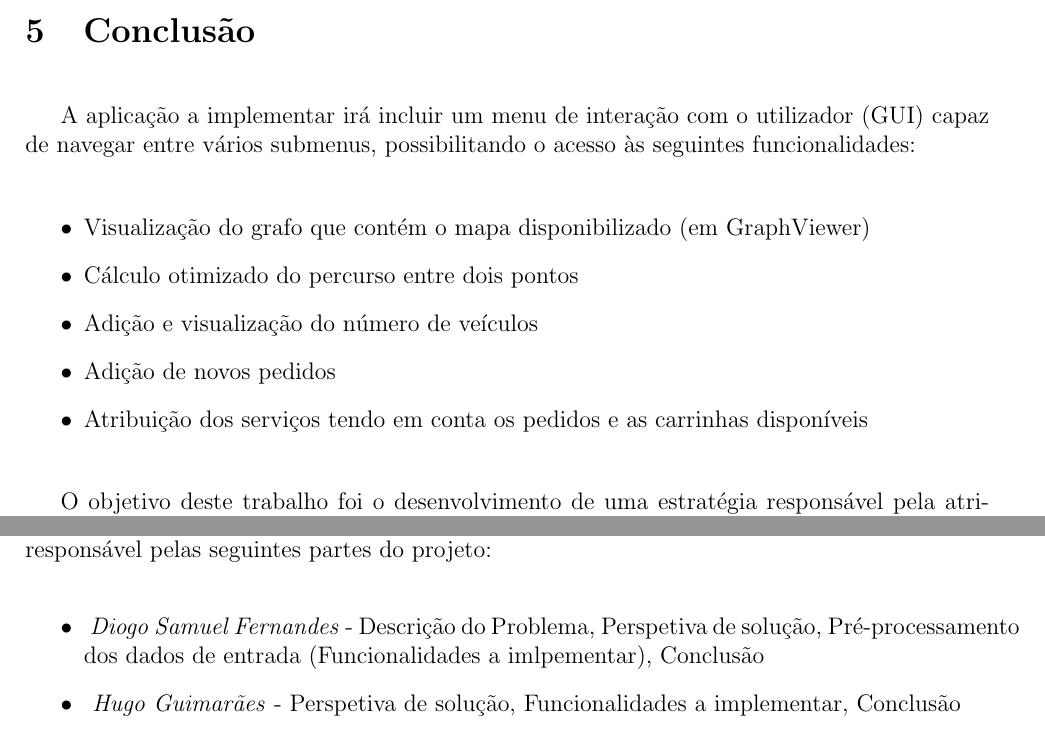
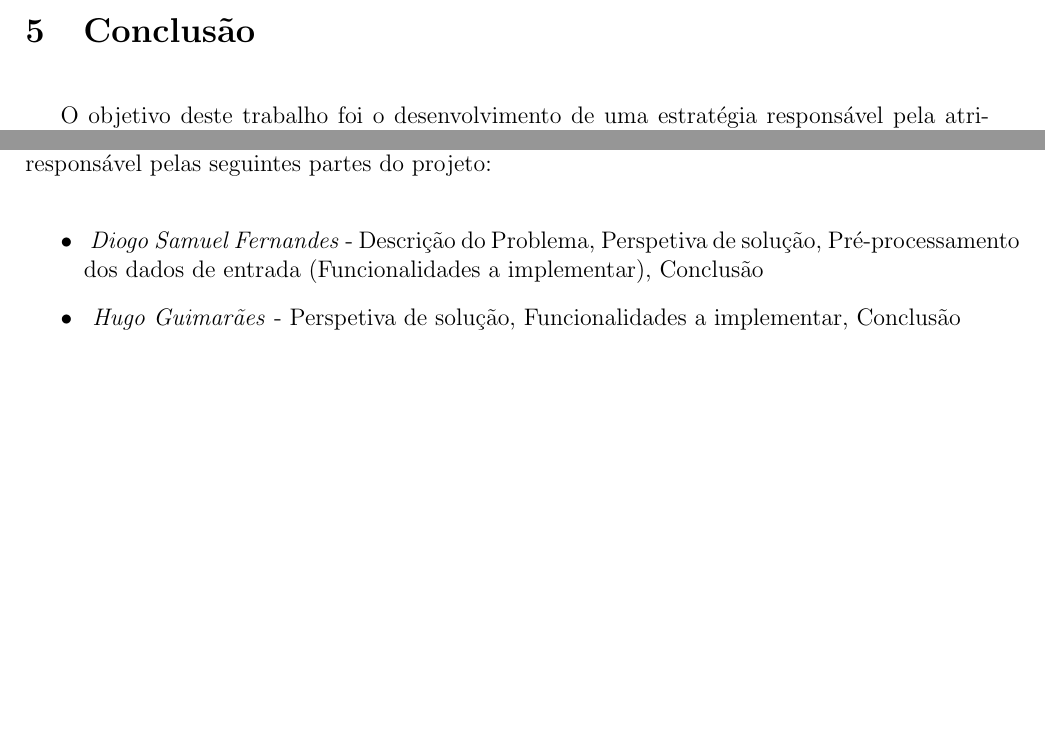
Before and after one commit to Telmooo/feup-cal, a LaTeX book (report/report.tex): two parts of page 20 of 21, joined at a grey line, cut so that both start at the same text, the shorter picture padded with empty space. Compiled offline with pdfLaTeX.

Commit message:
more typos, still missing held karp

```diff
--- a/report/report.tex
+++ b/report/report.tex
@@ -685,16 +685,6 @@ Deste modo, a aplicação terá capacidade de gerir de uma forma otimizada e seg
 %----------------------------------------------------------------------------------------
 \chapter[Conclusão][Conclusão]{Conclusão} \label{\thechapter}
 
-A aplicação a implementar irá incluir um menu de interação com o utilizador (GUI) capaz de navegar entre vários submenus, possibilitando o acesso às seguintes funcionalidades:
-
-\begin{itemize}
-	\item Visualização do grafo que contém o mapa disponibilizado (em GraphViewer)
-	\item Cálculo otimizado do percurso entre dois pontos
-	\item Adição e visualização do número de veículos
-	\item Adição de novos pedidos
-	\item Atribuição dos serviços tendo em conta os pedidos e as carrinhas disponíveis
-\end{itemize}
-
 O objetivo deste trabalho foi o desenvolvimento de uma estratégia responsável pela atribuição de veículos e rotas, através da criação de um modelo capaz de otimizar a resolução deste problema.
 
 O modelo foi dividido em três iterações, sendo as primeiras duas problemas do tipo \textbf{caminho mais curto entre dois vértices}. Por outro lado, a terceira e última iteração é equiparada aos problemas: \textbf{Vehicle Routing Problem} e o \textbf{Travelling Salesman Problem}.
@@ -705,9 +695,9 @@ Estes algoritmos envolvem conhecimentos em várias áreas da programação, tran
 
 Cada membro do grupo foi responsável por uma igual parte do trabalho, sendo cada um responsável pelas seguintes partes do projeto:
 \begin{itemize}
-	\item\emph{ Diogo Samuel Fernandes} - Descrição do Problema, Perspetiva de solução, Pré-processamento dos dados de entrada (Funcionalidades a imlpementar),  Conclusão
+	\item\emph{ Diogo Samuel Fernandes} - Descrição do Problema, Perspetiva de solução, Pré-processamento dos dados de entrada (Funcionalidades a implementar),  Conclusão
 	\item\emph{ Hugo Guimarães} -  Perspetiva de solução, Funcionalidades a implementar, Conclusão
-	\item\emph{ Telmo Baptista} - Formalização do Problema, Perspetiva de solução, Pré-processamento dos dados de entrada (Funcionalidades a imlpementar),  Conclusão
+	\item\emph{ Telmo Baptista} - Formalização do Problema, Perspetiva de solução, Pré-processamento dos dados de entrada (Funcionalidades a implementar),  Conclusão
 \end{itemize}
 
 \newpage
```
Also changed, not shown: report/report.tex (2 more changed lines).
